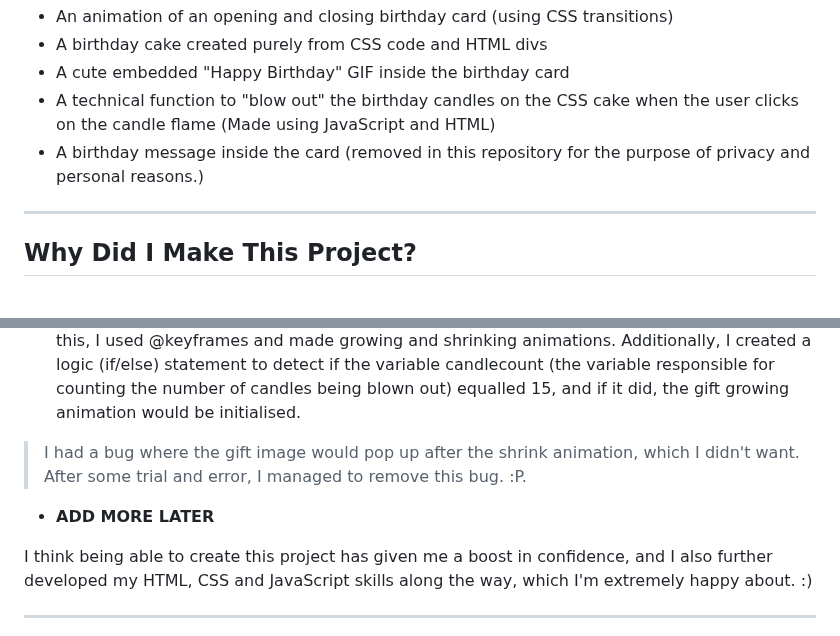
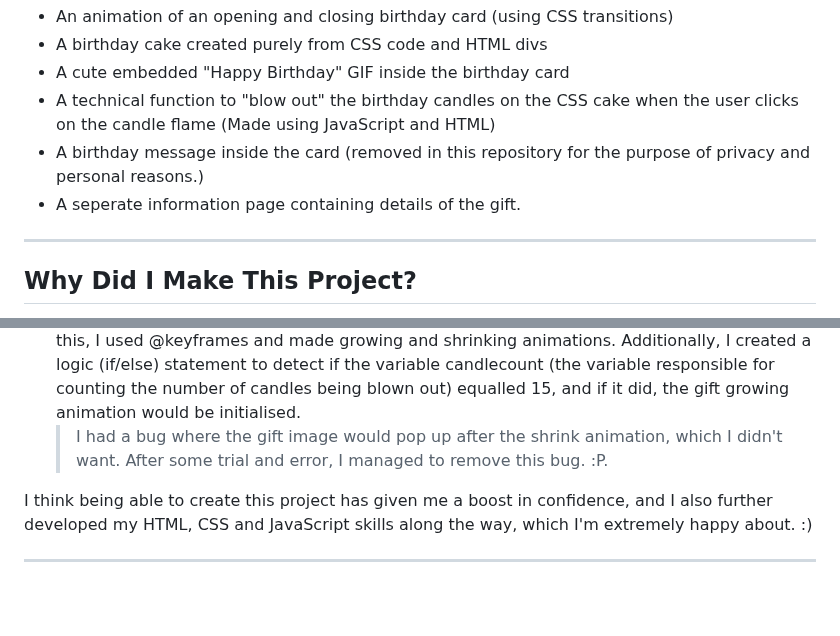
Before and after one commit to AudreyS108/CSS-Birthday-Card, a Markdown page: README.md, 2 parts joined by grey strips. Rendered like a GitHub page; blank space fills up the shorter version.

```diff
--- a/README.md
+++ b/README.md
@@ -11,6 +11,7 @@ This birthday card project (made using the coding languages HTML, CSS and JavaSc
 * A cute embedded "Happy Birthday" GIF inside the birthday card
 * A technical function to "blow out" the birthday candles on the CSS cake when the user clicks on the candle flame (Made using JavaScript and HTML)
 * A birthday message inside the card (removed in this repository for the purpose of privacy and personal reasons.)
+* A seperate information page containing details of the gift.
 __________________________________________________________
 Why Did I Make This Project?
 -
@@ -27,8 +28,8 @@ I was faced with multiple challenges throughout the making of this project.
 * Challenge 2: After creating the "blow out the candles" function and finishing the card animations, I realised I couldn't even tap the buttons because of the animations playing :( In order to fix this, I added a "Disable Animations" button and "Enable Animations" button to fix this. Within these buttons I added functions so that when the "Disable Animations" was pressed, the JS would add a class of "noanim", stopping the anim. For the "Enable Animations" button, I did the opposite and removed the "noanim" class.
 * Challenge 3: I wanted to add a "Happy Birthday" audio that would autoplay when the user opened the browser page. However, I found out that some browsers didn't support autoplay audio when the page initially loaded. To fix this, I had to modify my initial idea and let the music play when the user hovered over the birthday card.
 * Challenge 4: For the surprise gift after all 15 candles were "blown out", I wanted to create a gift which would grow, then shrink + show another image when clicked. In order to achieve this, I used @keyframes and made growing and shrinking animations. Additionally, I created a logic (if/else) statement to detect if the variable candlecount (the variable responsible for counting the number of candles being blown out) equalled 15, and if it did, the gift growing animation would be initialised.
-> I had a bug where the gift image would pop up after the shrink animation, which I didn't want. After some trial and error, I managed to remove this bug. :P.
-* **ADD MORE LATER**
+    > I had a bug where the gift image would pop up after the shrink animation, which I didn't want. After some trial and error, I managed to remove this bug. :P.
+
 
 I think being able to create this project has given me a boost in confidence, and I also further developed my HTML, CSS and JavaScript skills along the way, which I'm extremely happy about. :)
 __________________________________________________________
```
